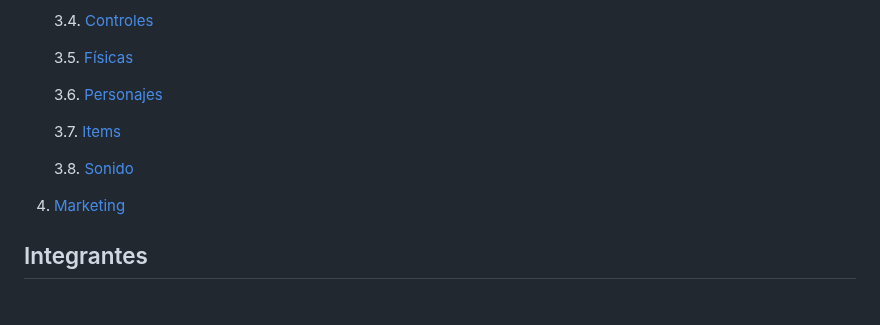
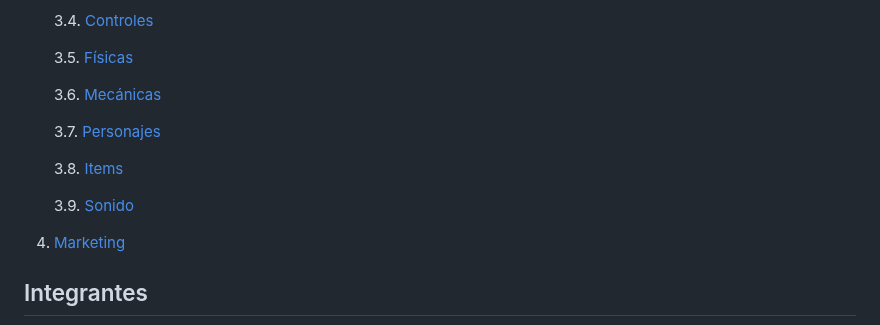
Before and after one commit to hugogh28/Biocleaner, a Markdown page: README.md, the part around the change. Drawn GitHub-style; blank space fills up the shorter version.

```diff
--- a/README.md
+++ b/README.md
@@ -18,11 +18,13 @@ Juego para la asignatura juegos en Red de la Universidad Rey Juan Carlos
 
     3.5. [Físicas](#Físicas)
 
-    3.6. [Personajes](#Personajes)
+    3.6. [Mecánicas](#Mecánicas)
 
-    3.7. [Items](#Ítems)
+    3.7. [Personajes](#Personajes)
 
-    3.8. [Sonido](#Sonido)
+    3.8. [Items](#Ítems)
+
+    3.9. [Sonido](#Sonido)
 5. [Marketing](#Marketing)
 
 ## Integrantes
```
